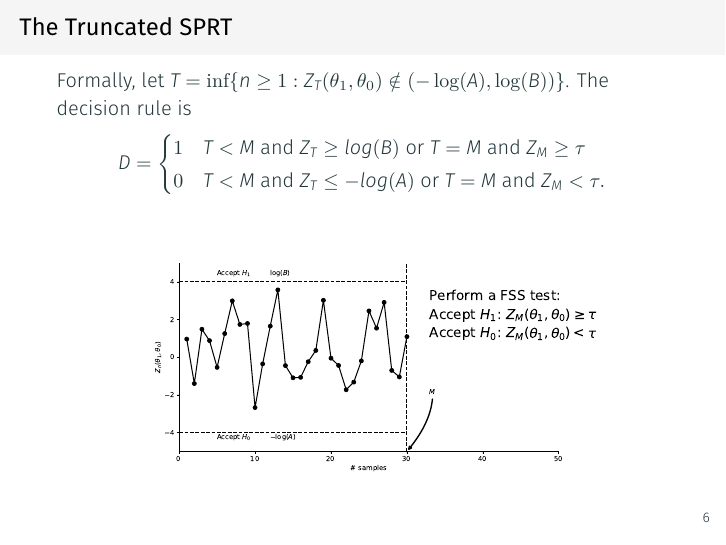
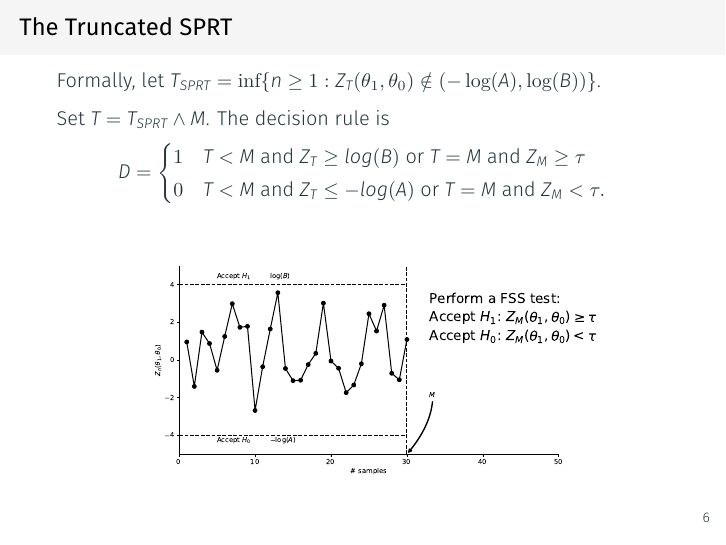
Before and after one commit to joshloyal/stat578-truncated-sprt-presentation, LaTeX slides (main.tex): page 7 of 9. Compiled offline with XeLaTeX.

Commit message:
fixed typo on truncated test

```diff
--- a/main.tex
+++ b/main.tex
@@ -108,7 +108,9 @@ Design a constant boundary truncated sequential test that combines the SPRT with
 \begin{frame}
 \frametitle{The Truncated SPRT}
 
-Formally, let $T = \inf\set{n \geq 1 : Z_{T}(\theta_1, \theta_0) \notin (-\log(A), \log(B)) }$. The decision rule is
+Formally, let $T_{SPRT} = \inf\set{n \geq 1 : Z_{T}(\theta_1, \theta_0) \notin (-\log(A), \log(B)) }$.
+
+Set $T = T_{SPRT} \wedge M$. The decision rule is
 \[
 D =
 \begin{cases}
```
